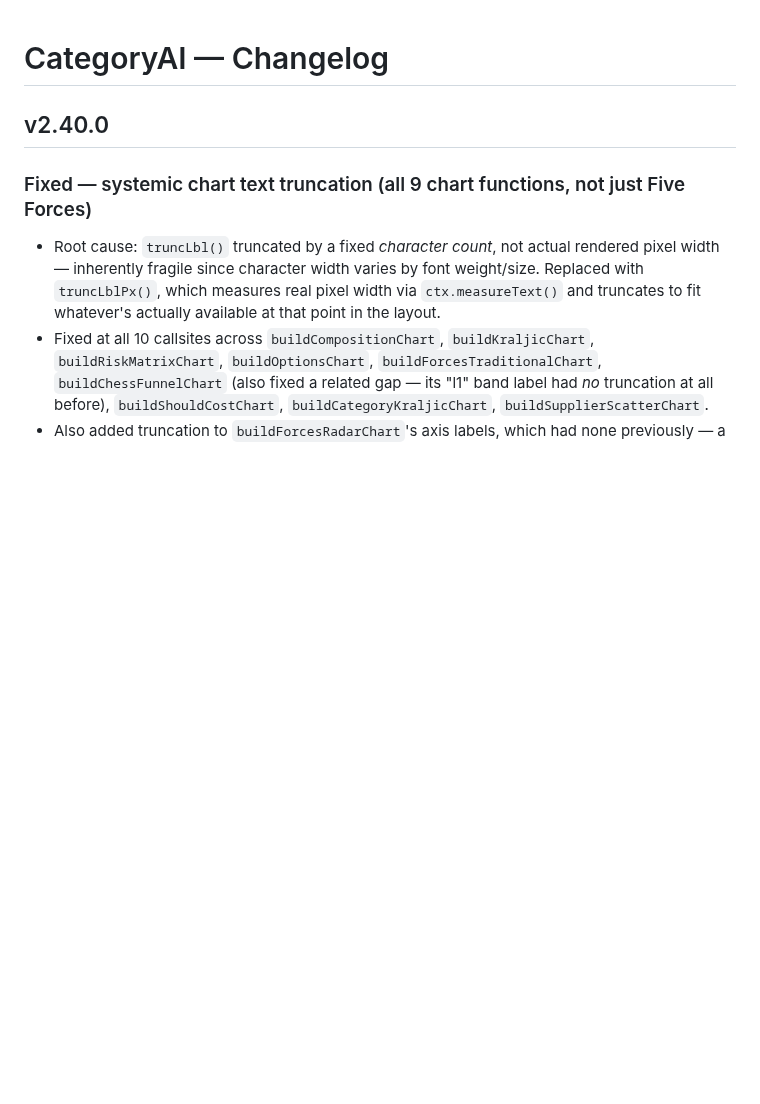
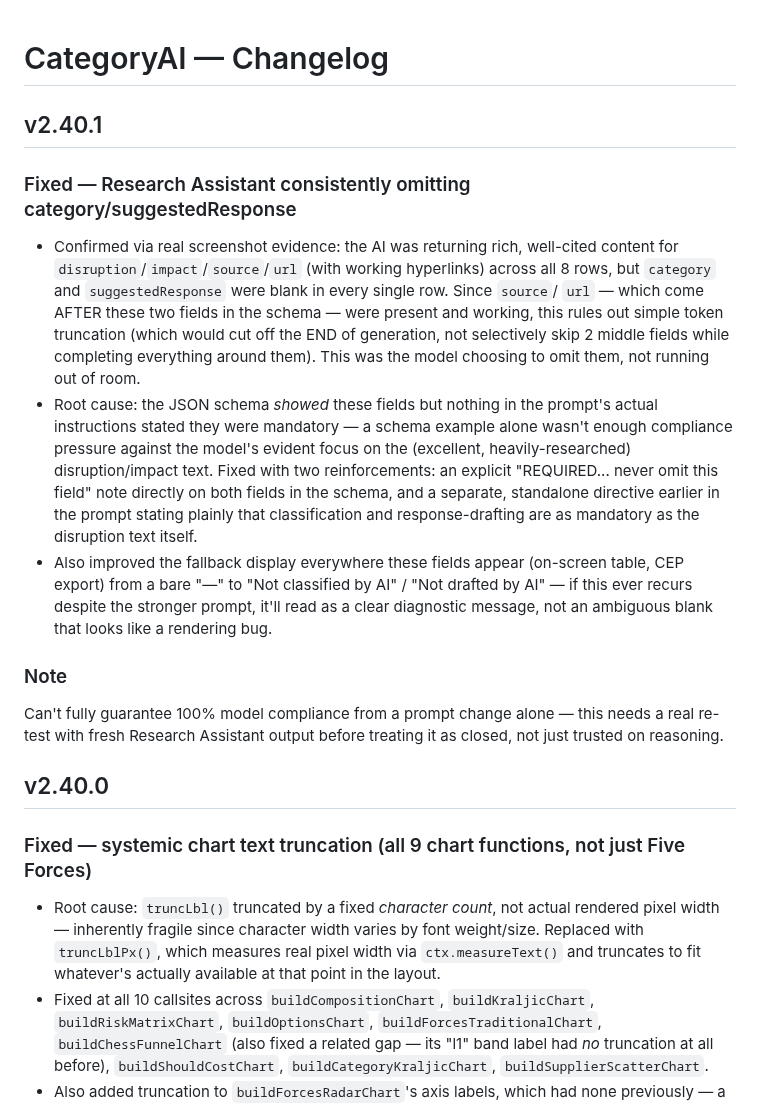
Before and after one commit to rags1816/CategoryAI, a Markdown page: CHANGELOG.md, the part around the change. Rendered like a GitHub page; blank space fills up the shorter version.

Commit message:
Update CHANGELOG.md
a056bc57c4244cba0f5350da96ab659d0d0dc5561ffbdb50be3bad659b37d947

```diff
--- a/CHANGELOG.md
+++ b/CHANGELOG.md
@@ -1,4 +1,35 @@
 # CategoryAI — Changelog
+
+## v2.40.1
+### Fixed — Research Assistant consistently omitting category/suggestedResponse
+- Confirmed via real screenshot evidence: the AI was returning rich,
+  well-cited content for `disruption`/`impact`/`source`/`url` (with
+  working hyperlinks) across all 8 rows, but `category` and
+  `suggestedResponse` were blank in every single row. Since `source`/
+  `url` — which come AFTER these two fields in the schema — were
+  present and working, this rules out simple token truncation (which
+  would cut off the END of generation, not selectively skip 2 middle
+  fields while completing everything around them). This was the model
+  choosing to omit them, not running out of room.
+- Root cause: the JSON schema *showed* these fields but nothing in the
+  prompt's actual instructions stated they were mandatory — a schema
+  example alone wasn't enough compliance pressure against the model's
+  evident focus on the (excellent, heavily-researched) disruption/impact
+  text. Fixed with two reinforcements: an explicit "REQUIRED... never
+  omit this field" note directly on both fields in the schema, and a
+  separate, standalone directive earlier in the prompt stating plainly
+  that classification and response-drafting are as mandatory as the
+  disruption text itself.
+- Also improved the fallback display everywhere these fields appear
+  (on-screen table, CEP export) from a bare "—" to "Not classified by
+  AI" / "Not drafted by AI" — if this ever recurs despite the stronger
+  prompt, it'll read as a clear diagnostic message, not an ambiguous
+  blank that looks like a rendering bug.
+
+### Note
+Can't fully guarantee 100% model compliance from a prompt change alone
+— this needs a real re-test with fresh Research Assistant output before
+treating it as closed, not just trusted on reasoning.
 
 ## v2.40.0
 ### Fixed — systemic chart text truncation (all 9 chart functions, not just Five Forces)
```
